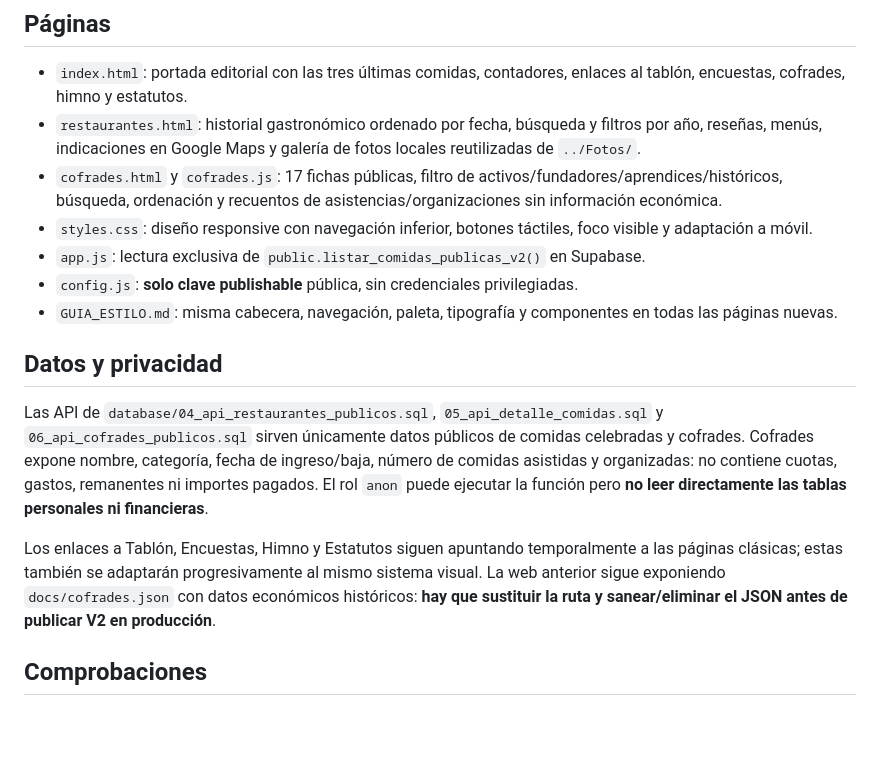
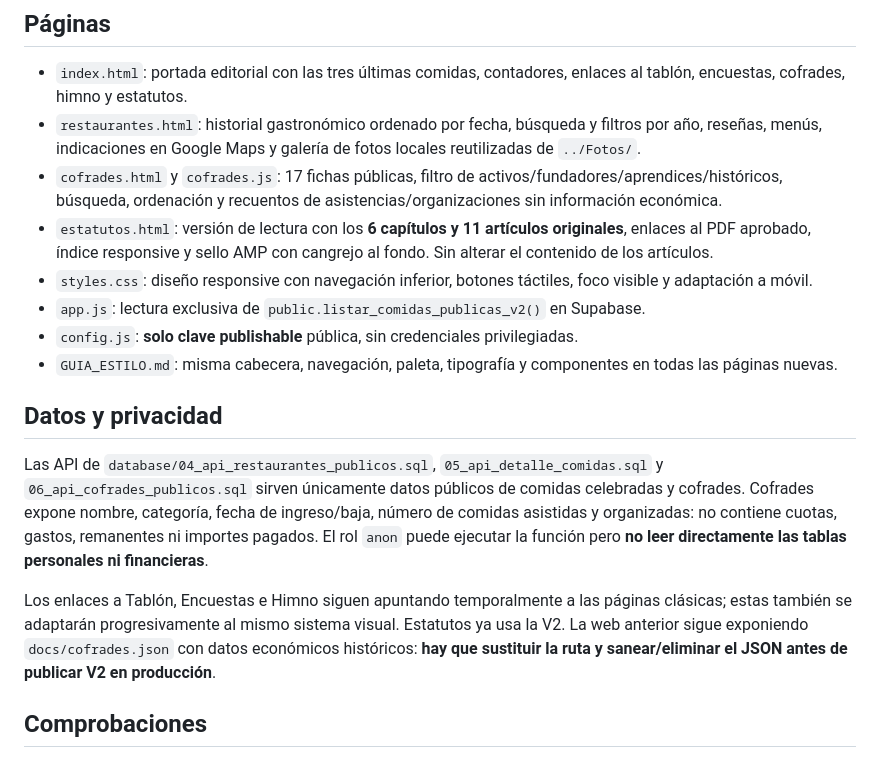
Before and after one commit to DTV79/AMesaPuesta, a Markdown page: docs/v2/README.md, the part around the change. Rendered like a GitHub page; blank space fills up the shorter version.

Commit message:
docs: añadir Estatutos V2 y enlaces actualizados

```diff
--- a/docs/v2/README.md
+++ b/docs/v2/README.md
@@ -9,6 +9,7 @@ La propuesta se encuentra en **`docs/v2/`** y no sustituye todavía a la web pub
 - `index.html`: portada editorial con las tres últimas comidas, contadores, enlaces al tablón, encuestas, cofrades, himno y estatutos.
 - `restaurantes.html`: historial gastronómico ordenado por fecha, búsqueda y filtros por año, reseñas, menús, indicaciones en Google Maps y galería de fotos locales reutilizadas de `../Fotos/`.
 - `cofrades.html` y `cofrades.js`: 17 fichas públicas, filtro de activos/fundadores/aprendices/históricos, búsqueda, ordenación y recuentos de asistencias/organizaciones sin información económica.
+- `estatutos.html`: versión de lectura con los **6 capítulos y 11 artículos originales**, enlaces al PDF aprobado, índice responsive y sello AMP con cangrejo al fondo. Sin alterar el contenido de los artículos.
 - `styles.css`: diseño responsive con navegación inferior, botones táctiles, foco visible y adaptación a móvil.
 - `app.js`: lectura exclusiva de `public.listar_comidas_publicas_v2()` en Supabase.
 - `config.js`: **solo clave publishable** pública, sin credenciales privilegiadas.
@@ -18,7 +19,7 @@ La propuesta se encuentra en **`docs/v2/`** y no sustituye todavía a la web pub
 
 Las API de `database/04_api_restaurantes_publicos.sql`, `05_api_detalle_comidas.sql` y `06_api_cofrades_publicos.sql` sirven únicamente datos públicos de comidas celebradas y cofrades. Cofrades expone nombre, categoría, fecha de ingreso/baja, número de comidas asistidas y organizadas: no contiene cuotas, gastos, remanentes ni importes pagados. El rol `anon` puede ejecutar la función pero **no leer directamente las tablas personales ni financieras**.
 
-Los enlaces a Tablón, Encuestas, Himno y Estatutos siguen apuntando temporalmente a las páginas clásicas; estas también se adaptarán progresivamente al mismo sistema visual. La web anterior sigue exponiendo `docs/cofrades.json` con datos económicos históricos: **hay que sustituir la ruta y sanear/eliminar el JSON antes de publicar V2 en producción**.
+Los enlaces a Tablón, Encuestas e Himno siguen apuntando temporalmente a las páginas clásicas; estas también se adaptarán progresivamente al mismo sistema visual. Estatutos ya usa la V2. La web anterior sigue exponiendo `docs/cofrades.json` con datos económicos históricos: **hay que sustituir la ruta y sanear/eliminar el JSON antes de publicar V2 en producción**.
 
 ## Comprobaciones
 
```
